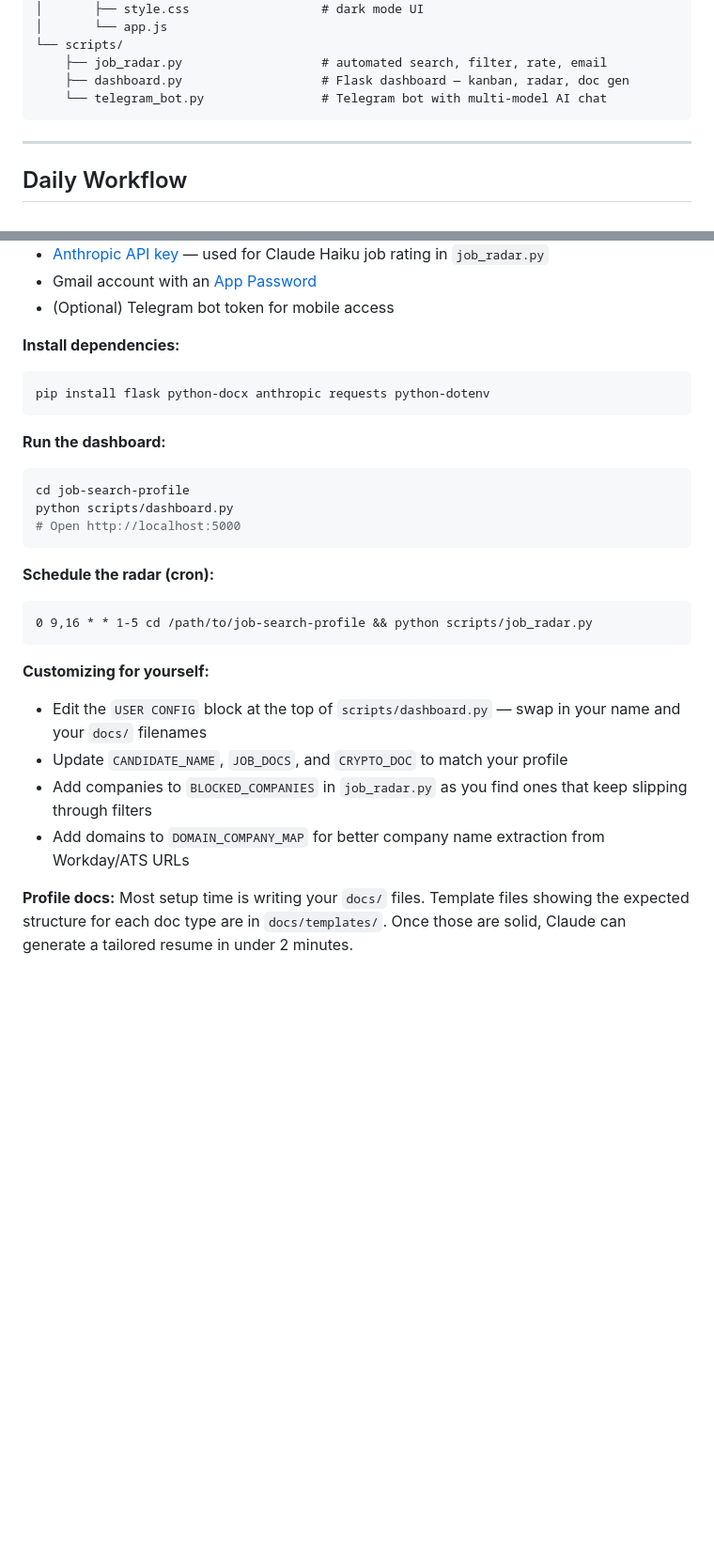
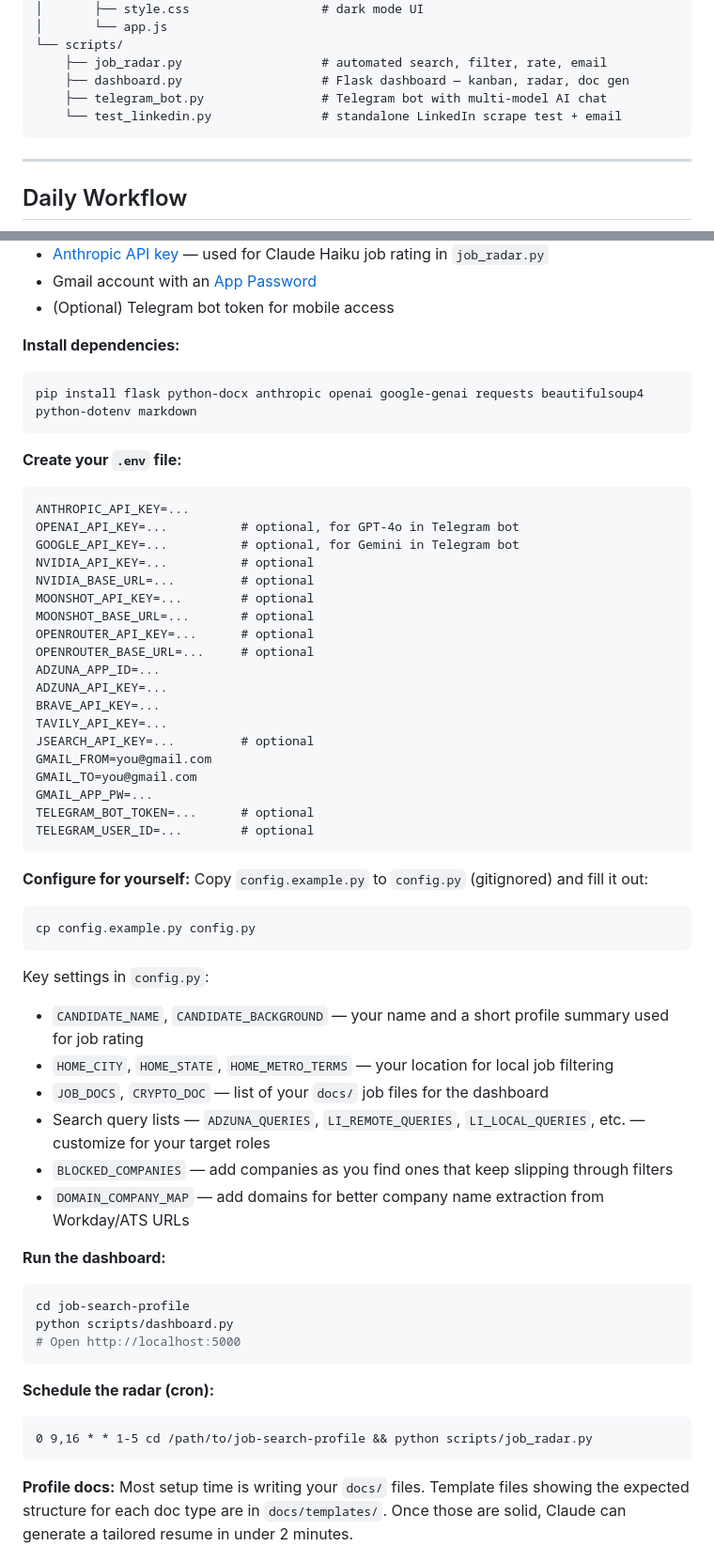
Before and after one commit to devpyle/job-search-profile, a Markdown page: README.md, 2 parts joined by grey strips. Shown at 94% size. Drawn GitHub-style; blank space fills up the shorter version.

Commit message:
Update README: config.py setup, .env vars, fix outdated customization steps
- Add config.py / config.example.py to repo structure
- Add .env variables reference section
- Replace outdated USER CONFIG instructions with config.py workflow
- Fix pip install command to include all dependencies
- Add test_linkedin.py to scripts list
- Restore run dashboard + cron scheduling steps

Co-Authored-By: Claude Sonnet 4.6 <noreply@anthropic.com>

````diff
--- a/README.md
+++ b/README.md
@@ -72,7 +74,8 @@ job-search-profile/
 └── scripts/
     ├── job_radar.py                   # automated search, filter, rate, email
     ├── dashboard.py                   # Flask dashboard — kanban, radar, doc gen
-    └── telegram_bot.py                # Telegram bot with multi-model AI chat
+    ├── telegram_bot.py                # Telegram bot with multi-model AI chat
+    └── test_linkedin.py               # standalone LinkedIn scrape test + email
 ```
 
 ---
@@ -113,8 +116,44 @@ job-search-profile/
 
 **Install dependencies:**
 ```bash
-pip install flask python-docx anthropic requests python-dotenv
+pip install flask python-docx anthropic openai google-genai requests beautifulsoup4 python-dotenv markdown
 ```
+
+**Create your `.env` file:**
+```
+ANTHROPIC_API_KEY=...
+OPENAI_API_KEY=...          # optional, for GPT-4o in Telegram bot
+GOOGLE_API_KEY=...          # optional, for Gemini in Telegram bot
+NVIDIA_API_KEY=...          # optional
+NVIDIA_BASE_URL=...         # optional
+MOONSHOT_API_KEY=...        # optional
+MOONSHOT_BASE_URL=...       # optional
+OPENROUTER_API_KEY=...      # optional
+OPENROUTER_BASE_URL=...     # optional
+ADZUNA_APP_ID=...
+ADZUNA_API_KEY=...
+BRAVE_API_KEY=...
+TAVILY_API_KEY=...
+JSEARCH_API_KEY=...         # optional
+GMAIL_FROM=you@gmail.com
+GMAIL_TO=you@gmail.com
+GMAIL_APP_PW=...
+TELEGRAM_BOT_TOKEN=...      # optional
+TELEGRAM_USER_ID=...        # optional
+```
+
+**Configure for yourself:**
+Copy `config.example.py` to `config.py` (gitignored) and fill it out:
+```bash
+cp config.example.py config.py
+```
+Key settings in `config.py`:
+- `CANDIDATE_NAME`, `CANDIDATE_BACKGROUND` — your name and a short profile summary used for job rating
+- `HOME_CITY`, `HOME_STATE`, `HOME_METRO_TERMS` — your location for local job filtering
+- `JOB_DOCS`, `CRYPTO_DOC` — list of your `docs/` job files for the dashboard
+- Search query lists — `ADZUNA_QUERIES`, `LI_REMOTE_QUERIES`, `LI_LOCAL_QUERIES`, etc. — customize for your target roles
+- `BLOCKED_COMPANIES` — add companies as you find ones that keep slipping through filters
+- `DOMAIN_COMPANY_MAP` — add domains for better company name extraction from Workday/ATS URLs
 
 **Run the dashboard:**
 ```bash
@@ -128,11 +167,5 @@ python scripts/dashboard.py
 0 9,16 * * 1-5 cd /path/to/job-search-profile && python scripts/job_radar.py
 ```
 
-**Customizing for yourself:**
-- Edit the `USER CONFIG` block at the top of `scripts/dashboard.py` — swap in your name and your `docs/` filenames
-- Update `CANDIDATE_NAME`, `JOB_DOCS`, and `CRYPTO_DOC` to match your profile
-- Add companies to `BLOCKED_COMPANIES` in `job_radar.py` as you find ones that keep slipping through filters
-- Add domains to `DOMAIN_COMPANY_MAP` for better company name extraction from Workday/ATS URLs
-
 **Profile docs:**
 Most setup time is writing your `docs/` files. Template files showing the expected structure for each doc type are in `docs/templates/`. Once those are solid, Claude can generate a tailored resume in under 2 minutes.
````
Also changed, not shown: other parts of README.md (+2 -0 lines).
